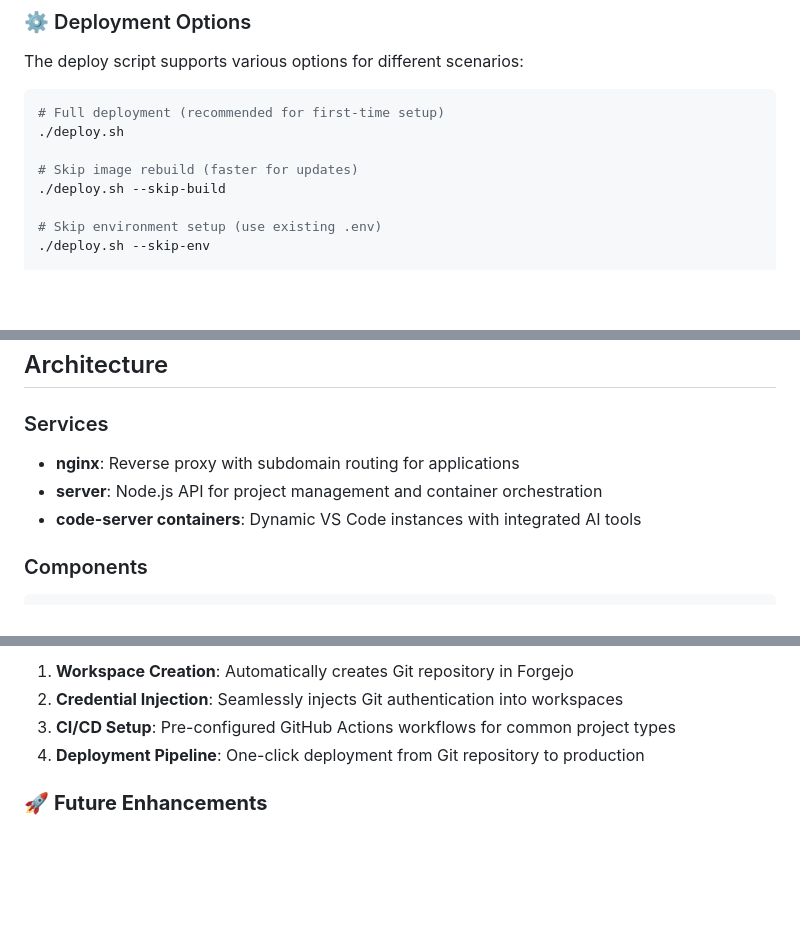
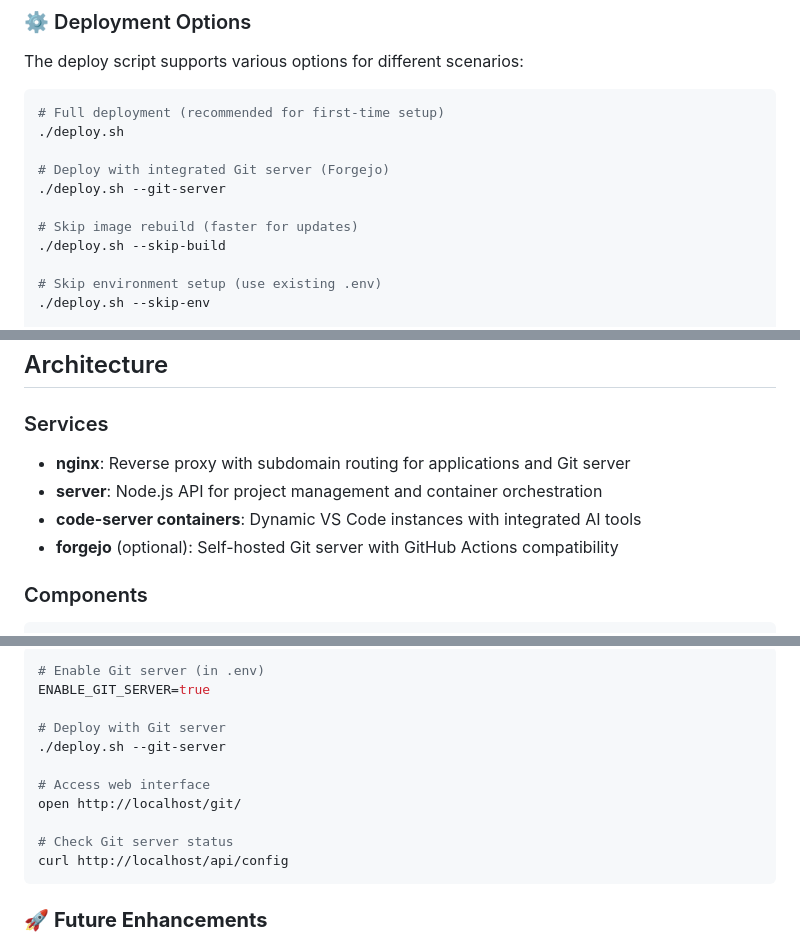
Before and after one commit to DG1001/XaresAICoder, a Markdown page: README.md, 3 parts joined by grey strips. GitHub-like rendering; blank space fills up the shorter version.

````diff
--- a/README.md
+++ b/README.md
@@ -108,6 +109,9 @@ The deploy script supports various options for different scenarios:
 # Full deployment (recommended for first-time setup)
 ./deploy.sh
 
+# Deploy with integrated Git server (Forgejo)
+./deploy.sh --git-server
+
 # Skip image rebuild (faster for updates)
 ./deploy.sh --skip-build
 
@@ -172,9 +176,10 @@ See [GITHUB_WORKFLOWS.md](GITHUB_WORKFLOWS.md) for detailed GitHub integration g
 
 ### Services
 
-- **nginx**: Reverse proxy with subdomain routing for applications
+- **nginx**: Reverse proxy with subdomain routing for applications and Git server
 - **server**: Node.js API for project management and container orchestration
 - **code-server containers**: Dynamic VS Code instances with integrated AI tools
+- **forgejo** (optional): Self-hosted Git server with GitHub Actions compatibility
 
 ### Components
 
@@ -804,8 +844,17 @@ services:
 
-1. **Workspace Creation**: Automatically creates Git repository in Forgejo
-2. **Credential Injection**: Seamlessly injects Git authentication into workspaces
-3. **CI/CD Setup**: Pre-configured GitHub Actions workflows for common project types
-4. **Deployment Pipeline**: One-click deployment from Git repository to production
+```bash
+# Enable Git server (in .env)
+ENABLE_GIT_SERVER=true
+
+# Deploy with Git server
+./deploy.sh --git-server
+
+# Access web interface
+open http://localhost/git/
+
+# Check Git server status
+curl http://localhost/api/config
+```
 
 ### 🚀 **Future Enhancements**
 
````
Also changed, not shown: other parts of README.md (+68 -32 lines).
